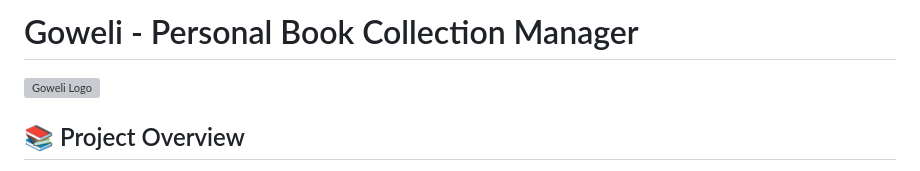
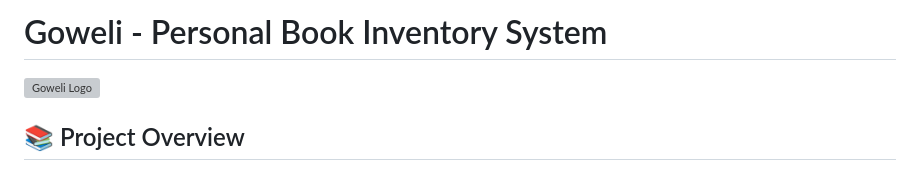
Before and after one commit to KevinLWorthington/Goweli, a Markdown page: README.md, the part around the change. GitHub-like rendering; grey boxes are pictures that could not be loaded.

```diff
--- a/README.md
+++ b/README.md
@@ -1,4 +1,4 @@
-# Goweli - Personal Book Collection Manager
+# Goweli - Personal Book Inventory System
 
 ![Goweli Logo](https://github.com/KevinLWorthington/SDProjectPlan/blob/main/Assets/GOWELILOGOPLAIN.png)
 
```
